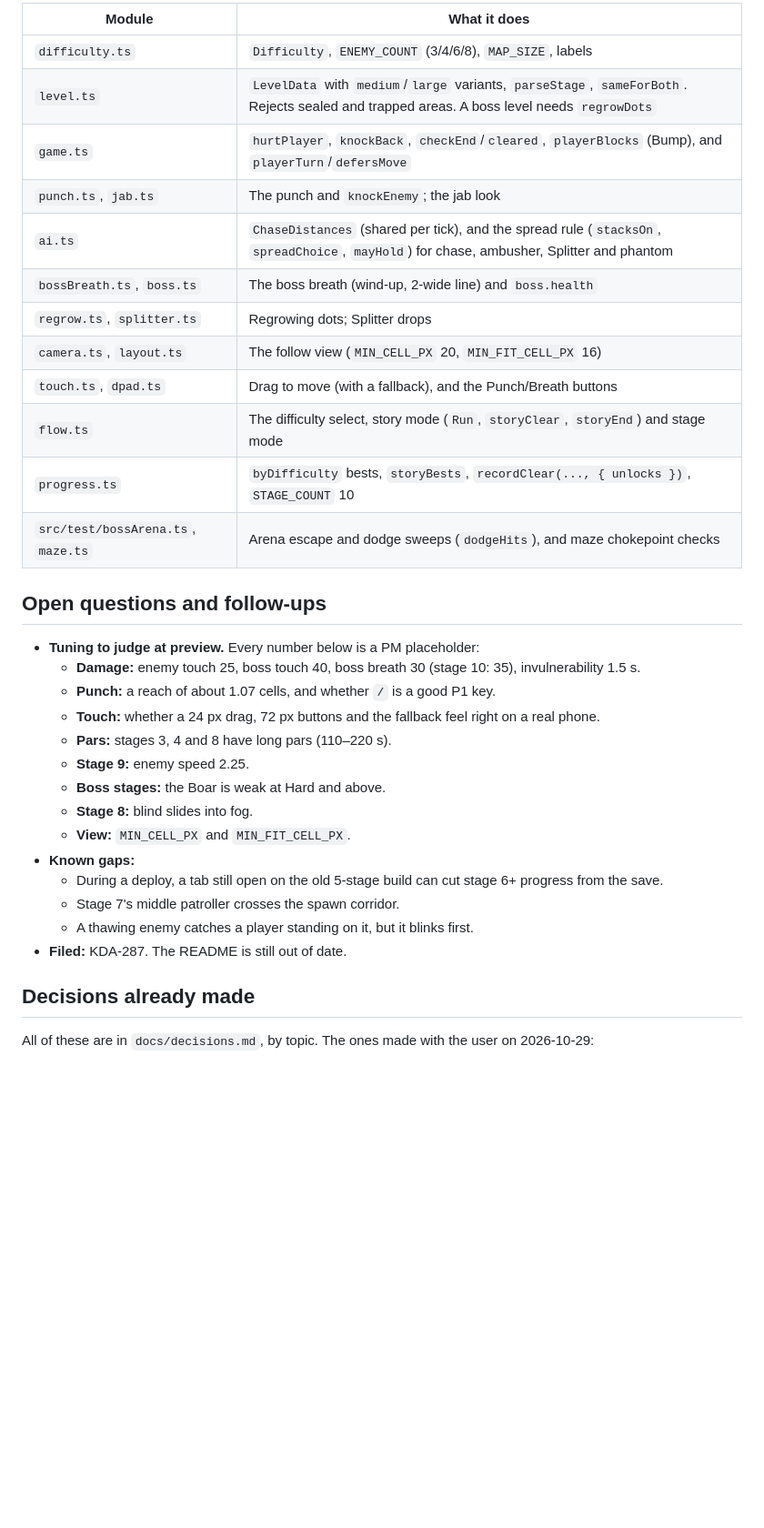
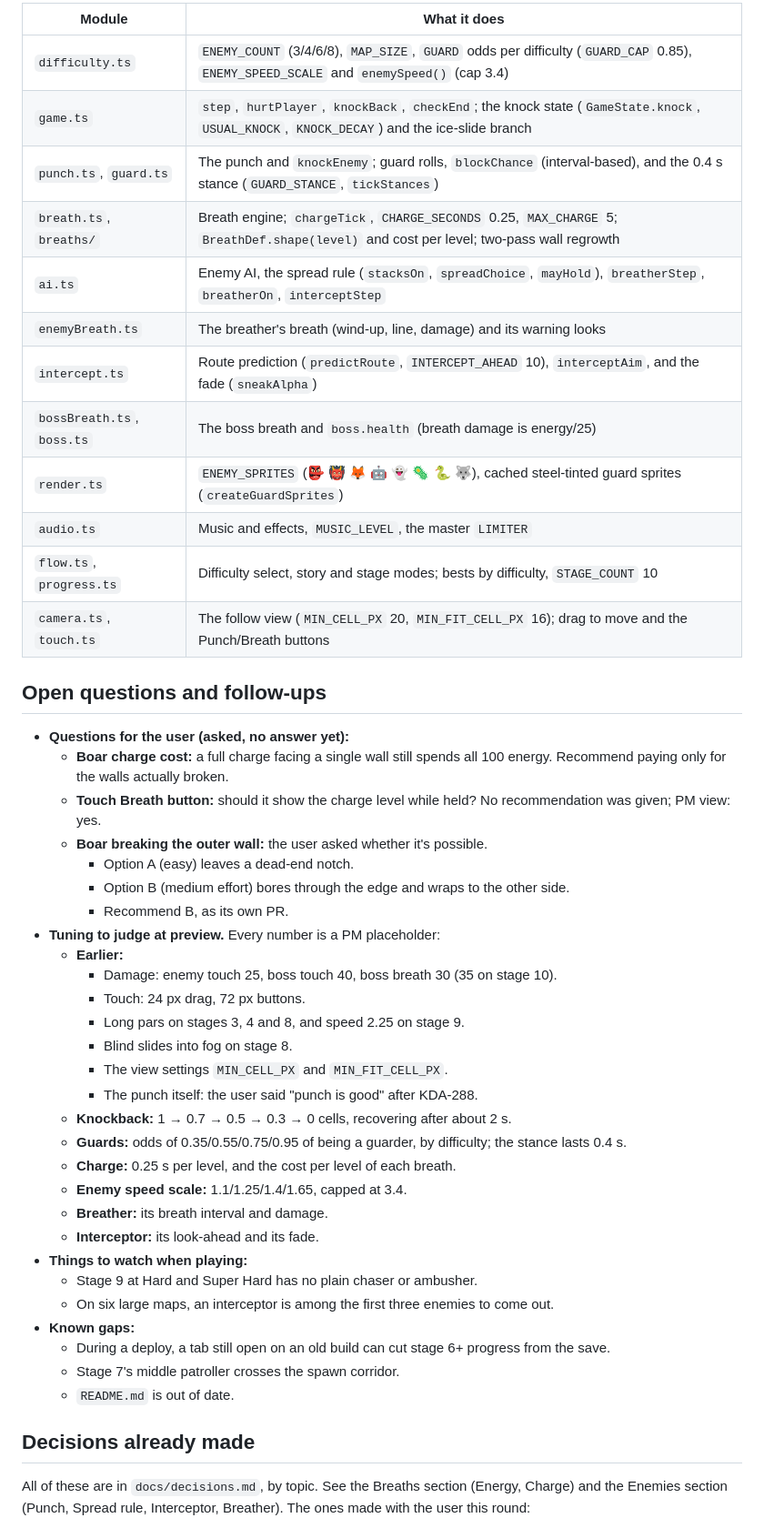
Before and after one commit to kdaisho/dot-eater, a Markdown page: docs/handover.md, the part around one of its changes. Shown at 91% size. GitHub-like rendering; blank space fills up the shorter version.

```diff
--- a/docs/handover.md
+++ b/docs/handover.md
@@ -54,37 +41,51 @@ The older modules are listed in `CLAUDE.md`. These are the ones the upgrade adde
 
-| Module                             | What it does                                                                                                                               |
-| ---------------------------------- | ------------------------------------------------------------------------------------------------------------------------------------------ |
-| `difficulty.ts`                    | `Difficulty`, `ENEMY_COUNT` (3/4/6/8), `MAP_SIZE`, labels                                                                                  |
-| `level.ts`                         | `LevelData` with `medium`/`large` variants, `parseStage`, `sameForBoth`. Rejects sealed and trapped areas. A boss level needs `regrowDots` |
-| `game.ts`                          | `hurtPlayer`, `knockBack`, `checkEnd`/`cleared`, `playerBlocks` (Bump), and `playerTurn`/`defersMove`                                      |
-| `punch.ts`, `jab.ts`               | The punch and `knockEnemy`; the jab look                                                                                                   |
-| `ai.ts`                            | `ChaseDistances` (shared per tick), and the spread rule (`stacksOn`, `spreadChoice`, `mayHold`) for chase, ambusher, Splitter and phantom  |
-| `bossBreath.ts`, `boss.ts`         | The boss breath (wind-up, 2-wide line) and `boss.health`                                                                                   |
-| `regrow.ts`, `splitter.ts`         | Regrowing dots; Splitter drops                                                                                                             |
-| `camera.ts`, `layout.ts`           | The follow view (`MIN_CELL_PX` 20, `MIN_FIT_CELL_PX` 16)                                                                                   |
-| `touch.ts`, `dpad.ts`              | Drag to move (with a fallback), and the Punch/Breath buttons                                                                               |
-| `flow.ts`                          | The difficulty select, story mode (`Run`, `storyClear`, `storyEnd`) and stage mode                                                         |
-| `progress.ts`                      | `byDifficulty` bests, `storyBests`, `recordClear(..., { unlocks })`, `STAGE_COUNT` 10                                                      |
-| `src/test/bossArena.ts`, `maze.ts` | Arena escape and dodge sweeps (`dodgeHits`), and maze chokepoint checks                                                                    |
+| Module                     | What it does                                                                                                                              |
+| -------------------------- | ----------------------------------------------------------------------------------------------------------------------------------------- |
+| `difficulty.ts`            | `ENEMY_COUNT` (3/4/6/8), `MAP_SIZE`, `GUARD` odds per difficulty (`GUARD_CAP` 0.85), `ENEMY_SPEED_SCALE` and `enemySpeed()` (cap 3.4)     |
+| `game.ts`                  | `step`, `hurtPlayer`, `knockBack`, `checkEnd`; the knock state (`GameState.knock`, `USUAL_KNOCK`, `KNOCK_DECAY`) and the ice-slide branch |
+| `punch.ts`, `guard.ts`     | The punch and `knockEnemy`; guard rolls, `blockChance` (interval-based), and the 0.4 s stance (`GUARD_STANCE`, `tickStances`)             |
+| `breath.ts`, `breaths/`    | Breath engine; `chargeTick`, `CHARGE_SECONDS` 0.25, `MAX_CHARGE` 5; `BreathDef.shape(level)` and cost per level; two-pass wall regrowth   |
+| `ai.ts`                    | Enemy AI, the spread rule (`stacksOn`, `spreadChoice`, `mayHold`), `breatherStep`, `breatherOn`, `interceptStep`                          |
+| `enemyBreath.ts`           | The breather's breath (wind-up, line, damage) and its warning looks                                                                       |
+| `intercept.ts`             | Route prediction (`predictRoute`, `INTERCEPT_AHEAD` 10), `interceptAim`, and the fade (`sneakAlpha`)                                      |
+| `bossBreath.ts`, `boss.ts` | The boss breath and `boss.health` (breath damage is energy/25)                                                                            |
+| `render.ts`                | `ENEMY_SPRITES` (👺 👹 🦊 🤖 👻 🦠 🐍 🐺), cached steel-tinted guard sprites (`createGuardSprites`)                                       |
+| `audio.ts`                 | Music and effects, `MUSIC_LEVEL`, the master `LIMITER`                                                                                    |
+| `flow.ts`, `progress.ts`   | Difficulty select, story and stage modes; bests by difficulty, `STAGE_COUNT` 10                                                           |
+| `camera.ts`, `touch.ts`    | The follow view (`MIN_CELL_PX` 20, `MIN_FIT_CELL_PX` 16); drag to move and the Punch/Breath buttons                                       |
 
 ## Open questions and follow-ups
 
-- **Tuning to judge at preview.** Every number below is a PM placeholder:
-    - **Damage:** enemy touch 25, boss touch 40, boss breath 30 (stage 10: 35), invulnerability 1.5 s.
-    - **Punch:** a reach of about 1.07 cells, and whether `/` is a good P1 key.
-    - **Touch:** whether a 24 px drag, 72 px buttons and the fallback feel right on a real phone.
-    - **Pars:** stages 3, 4 and 8 have long pars (110–220 s).
-    - **Stage 9:** enemy speed 2.25.
-    - **Boss stages:** the Boar is weak at Hard and above.
-    - **Stage 8:** blind slides into fog.
-    - **View:** `MIN_CELL_PX` and `MIN_FIT_CELL_PX`.
+- **Questions for the user (asked, no answer yet):**
+    - **Boar charge cost:** a full charge facing a single wall still spends all 100 energy. Recommend paying only for the walls actually broken.
+    - **Touch Breath button:** should it show the charge level while held? No recommendation was given; PM view: yes.
+    - **Boar breaking the outer wall:** the user asked whether it's possible.
+        - Option A (easy) leaves a dead-end notch.
+        - Option B (medium effort) bores through the edge and wraps to the other side.
+        - Recommend B, as its own PR.
+- **Tuning to judge at preview.** Every number is a PM placeholder:
+    - **Earlier:**
+        - Damage: enemy touch 25, boss touch 40, boss breath 30 (35 on stage 10).
+        - Touch: 24 px drag, 72 px buttons.
+        - Long pars on stages 3, 4 and 8, and speed 2.25 on stage 9.
+        - Blind slides into fog on stage 8.
+        - The view settings `MIN_CELL_PX` and `MIN_FIT_CELL_PX`.
+        - The punch itself: the user said "punch is good" after KDA-288.
+    - **Knockback:** 1 → 0.7 → 0.5 → 0.3 → 0 cells, recovering after about 2 s.
+    - **Guards:** odds of 0.35/0.55/0.75/0.95 of being a guarder, by difficulty; the stance lasts 0.4 s.
+    - **Charge:** 0.25 s per level, and the cost per level of each breath.
+    - **Enemy speed scale:** 1.1/1.25/1.4/1.65, capped at 3.4.
+    - **Breather:** its breath interval and damage.
+    - **Interceptor:** its look-ahead and its fade.
+- **Things to watch when playing:**
+    - Stage 9 at Hard and Super Hard has no plain chaser or ambusher.
+    - On six large maps, an interceptor is among the first three enemies to come out.
 - **Known gaps:**
-    - During a deploy, a tab still open on the old 5-stage build can cut stage 6+ progress from the save.
+    - During a deploy, a tab still open on an old build can cut stage 6+ progress from the save.
     - Stage 7's middle patroller crosses the spawn corridor.
-    - A thawing enemy catches a player standing on it, but it blinks first.
-- **Filed:** KDA-287. The README is still out of date.
+    - `README.md` is out of date.
 
 ## Decisions already made
 
-All of these are in `docs/decisions.md`, by topic. The ones made with the user on 2026-10-29:
+All of these are in `docs/decisions.md`, by topic. See the Breaths section (Energy, Charge) and the Enemies section (Punch, Spread rule, Interceptor, Breather). The ones made with the user this round:
 
```
Also changed, not shown: other parts of docs/handover.md (+68 -64 lines).
